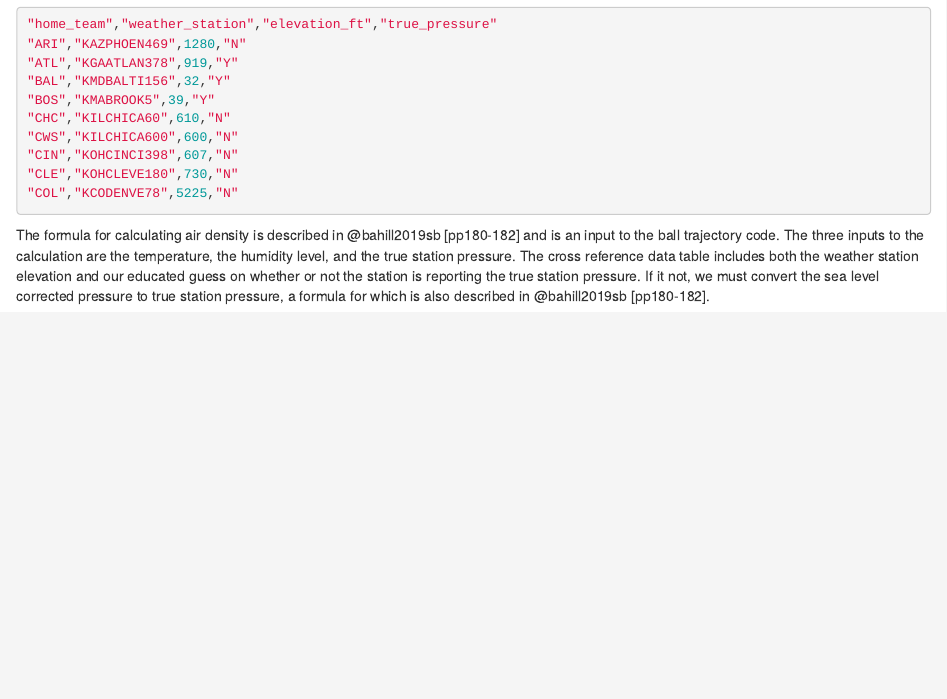
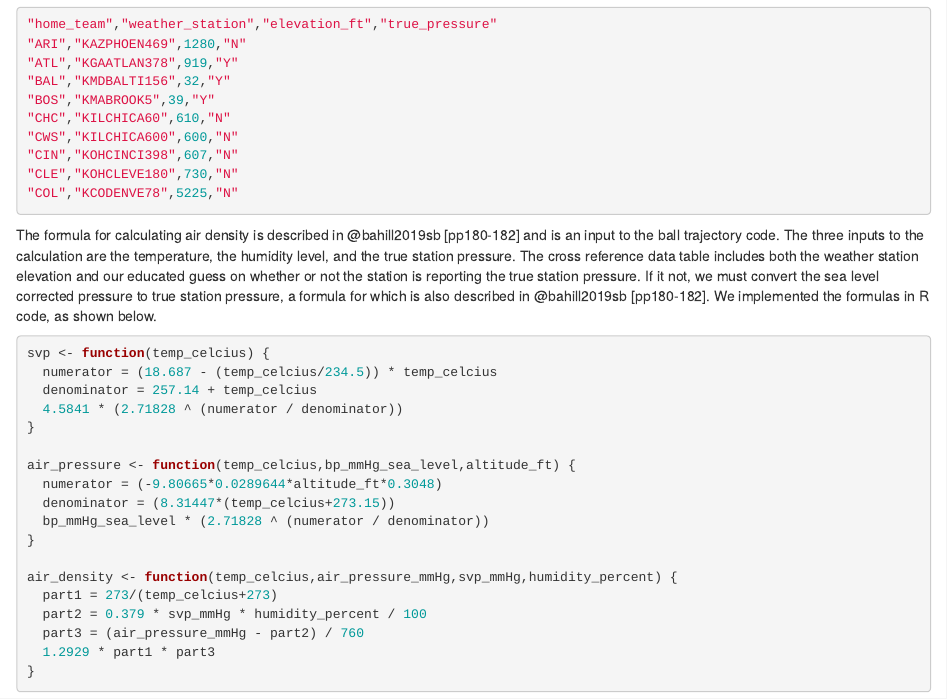
Before and after one commit to Bauer312/weather-effect, an R Markdown document (methodology.Rmd): the page in a window 1100 px wide, from 360 px down. Rendered offline with R 4.5, knitr and Pandoc, with nearby package versions.

Commit message:
Add R functions to methodology

````diff
--- a/methodology.Rmd
+++ b/methodology.Rmd
@@ -15,4 +15,25 @@ In both the Baseball Savant data and the Weather Underground data, we must conve
 "COL","KCODENVE78",5225,"N"
 ```
 
-The formula for calculating air density is described in @bahill2019sb [pp180-182] and is an input to the ball trajectory code.  The three inputs to the calculation are the temperature, the humidity level, and the true station pressure.  The cross reference data table includes both the weather station elevation and our educated guess on whether or not the station is reporting the true station pressure.  If it not, we must convert the sea level corrected pressure to true station pressure, a formula for which is also described in @bahill2019sb [pp180-182].
+The formula for calculating air density is described in @bahill2019sb [pp180-182] and is an input to the ball trajectory code.  The three inputs to the calculation are the temperature, the humidity level, and the true station pressure.  The cross reference data table includes both the weather station elevation and our educated guess on whether or not the station is reporting the true station pressure.  If it not, we must convert the sea level corrected pressure to true station pressure, a formula for which is also described in @bahill2019sb [pp180-182].  We implemented the formulas in R code, as shown below.
+
+```{r eval=FALSE}
+svp <- function(temp_celcius) {
+  numerator = (18.687 - (temp_celcius/234.5)) * temp_celcius
+  denominator = 257.14 + temp_celcius
+  4.5841 * (2.71828 ^ (numerator / denominator))
+}
+
+air_pressure <- function(temp_celcius,bp_mmHg_sea_level,altitude_ft) {
+  numerator = (-9.80665*0.0289644*altitude_ft*0.3048)
+  denominator = (8.31447*(temp_celcius+273.15))
+  bp_mmHg_sea_level * (2.71828 ^ (numerator / denominator))
+}
+
+air_density <- function(temp_celcius,air_pressure_mmHg,svp_mmHg,humidity_percent) {
+  part1 = 273/(temp_celcius+273)
+  part2 = 0.379 * svp_mmHg * humidity_percent / 100
+  part3 = (air_pressure_mmHg - part2) / 760
+  1.2929 * part1 * part3
+}
+```
````
